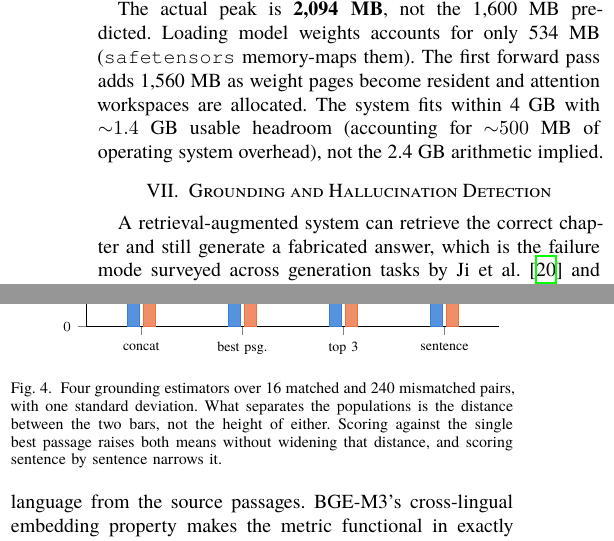
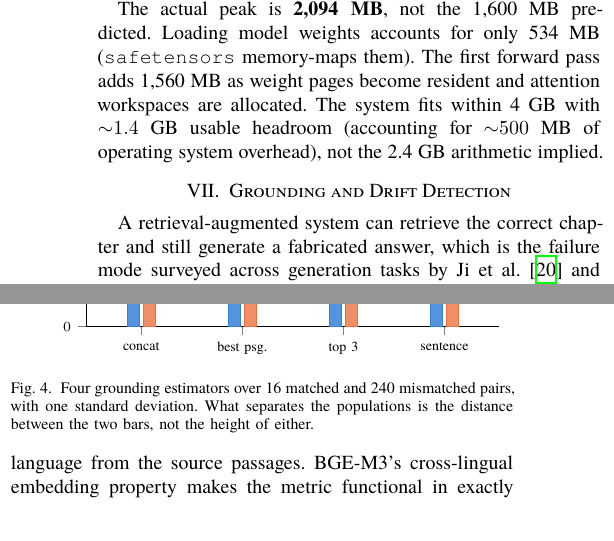
Before and after one commit to rachitranka25/SHIKSHASETU, a LaTeX paper (docs/IEEE_CONFERENCE6_SHIKSHA_SETU.tex, which reads docs/shiksha_common.tex): two parts of the columns of page 5 of 6, joined at a grey line, cut so that both start at the same text. The pictures show the PDF file docs/IEEE_CONFERENCE6_SHIKSHA_SETU.pdf that the author committed with the source.

Commit message:
Rename the section to what it measures, and correct why the reranker is off
The section was called "Grounding and Hallucination Detection" while
measuring whether an answer belongs to the passages it was given. That is
drift, and the section is now "Grounding and Drift Detection". The
qualification already sat beside the number; the heading now agrees with it.

The reranker claim was wrong in the paper's favour and is corrected against
a measurement. The text implied a cross-encoder is excluded by the memory
budget. scripts/benchmarks/reranker_footprint.py loads the embedder and
BGE-Reranker-v2-M3 together and scores twelve candidates: peak resident set
is 2,083 MB, against 2,094 MB for the embedder alone. The 4 GB budget is not
what excludes it, and the paper says so now.

That script took two attempts and both failures are recorded in it. Peak RSS
cannot isolate what a second model adds, because ru_maxrss never falls and
the embedder had already peaked higher, so the reranker appeared to cost
nothing. Current RSS is no better here: it reads 15 MB after the reranker
loads, because safetensors memory-maps weights and the pages are evicted.
Only the peak across the whole run means anything, and that is what is
quoted.

Checked but not acted on: Walkman-Chanakya to Unicode converters do exist,
as web tools by Anunad Singh and Narayan Prasad among others, but no
open-source library survived verification, so none is cited. The paper
already names the transliterator as future work, which is accurate.

Also removes a figure caption that repeated a sentence of the body verbatim.

Final audit of the six-page build reports nothing: no uncited reference, no
citation without an entry, no float without a reference, no unresolved
reference, no duplicated sentence. 6 pages, 22 references, 203-word
abstract, 231 sentences averaging 20.8 words with a standard deviation
of 14.0.

```diff
--- a/docs/shiksha_common.tex
+++ b/docs/shiksha_common.tex
@@ -719,7 +719,7 @@ This defect is characteristic of the class the audit kept finding. It is not a m
 
 \fi
 %===================================================================
-\section{Grounding and Hallucination Detection}
+\section{Grounding and Drift Detection}
 %===================================================================
 
 A retrieval-augmented system can retrieve the correct chapter and still generate a fabricated answer, which is the failure mode surveyed across generation tasks by Ji et al.~\cite{b29} and the one retrieval is supposed to remove. When asked about a specific story from the Hindi curriculum, the system retrieved the correct chapter, then described events that never occurred. The class was correct, the chapter was correct, the language was correct, and every detail was invented.
@@ -755,7 +755,7 @@ Grounding need not be measured against the concatenation of the retrieved passag
 \legend{matched, mismatched}
 \end{axis}
 \end{tikzpicture}
-\caption{Four grounding estimators over 16 matched and 240 mismatched pairs, with one standard deviation. What separates the populations is the distance between the two bars, not the height of either. Scoring against the single best passage raises both means without widening that distance, and scoring sentence by sentence narrows it.}
+\caption{Four grounding estimators over 16 matched and 240 mismatched pairs, with one standard deviation. What separates the populations is the distance between the two bars, not the height of either.}
 \label{fig:estimators}
 \end{figure}
 
```
Also changed, not shown: docs/IEEE_CONFERENCE6_SHIKSHA_SETU.pdf, docs/IEEE_CONFERENCE_SHIKSHA_SETU.pdf, docs/IEEE_JOURNAL_SHIKSHA_SETU.pdf, docs/shiksha_common.tex (2 more changed lines).
